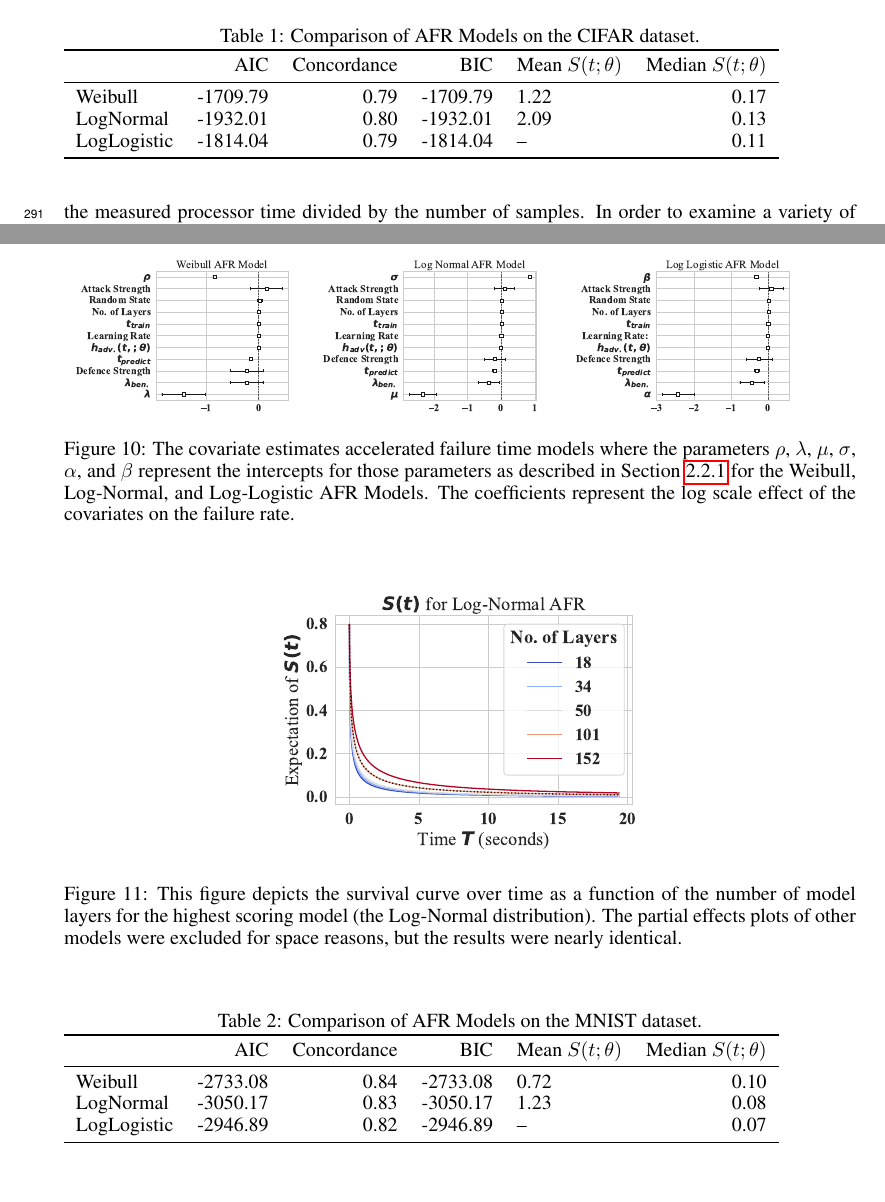
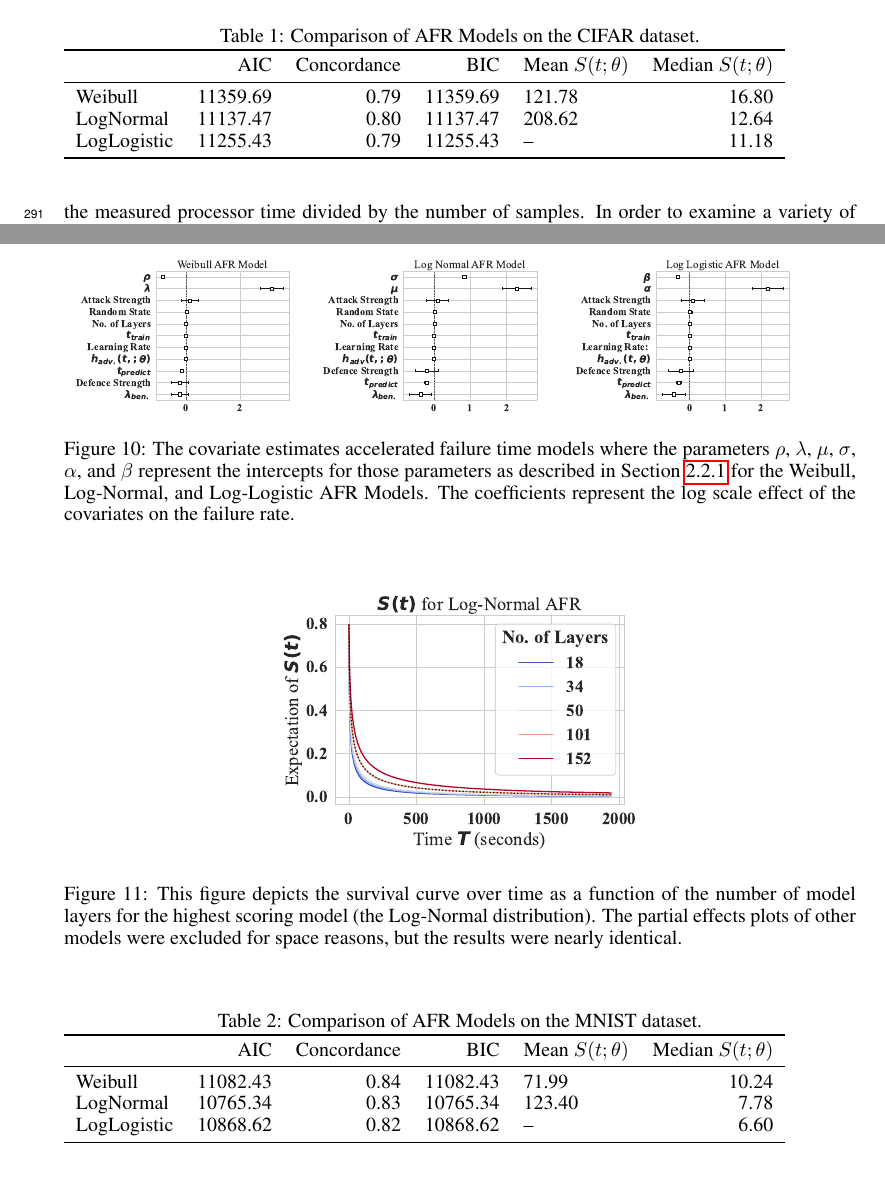
Before and after one commit to simplymathematics/ml_afr, a LaTeX paper (main.tex, which reads cifar/aft_comparison.tex, mnist/aft_comparison.tex): two parts of pages 9 and 13 of 13, joined at a grey line, cut so that both start at the same text. Compiled offline with pdfLaTeX.

Commit message:
update plots

```diff
--- a/cifar/aft_comparison.tex
+++ b/cifar/aft_comparison.tex
@@ -5,9 +5,9 @@
 \toprule
  & AIC & Concordance & BIC & Mean $S(t;\theta)$ & Median $S(t;\theta)$ \\
 \midrule
-Weibull & -1709.79 & 0.79 & -1709.79 & 1.22 & 0.17 \\
-LogNormal & -1932.01 & 0.80 & -1932.01 & 2.09 & 0.13 \\
-LogLogistic & -1814.04 & 0.79 & -1814.04 & -- & 0.11 \\
+Weibull & 11359.69 & 0.79 & 11359.69 & 121.78 & 16.80 \\
+LogNormal & 11137.47 & 0.80 & 11137.47 & 208.62 & 12.64 \\
+LogLogistic & 11255.43 & 0.79 & 11255.43 & -- & 11.18 \\
 \bottomrule
 \end{tabular}
 \end{table}
--- a/mnist/aft_comparison.tex
+++ b/mnist/aft_comparison.tex
@@ -5,9 +5,9 @@
 \toprule
  & AIC & Concordance & BIC & Mean $S(t;\theta)$ & Median $S(t;\theta)$ \\
 \midrule
-Weibull & -2733.08 & 0.84 & -2733.08 & 0.72 & 0.10 \\
-LogNormal & -3050.17 & 0.83 & -3050.17 & 1.23 & 0.08 \\
-LogLogistic & -2946.89 & 0.82 & -2946.89 & -- & 0.07 \\
+Weibull & 11082.43 & 0.84 & 11082.43 & 71.99 & 10.24 \\
+LogNormal & 10765.34 & 0.83 & 10765.34 & 123.40 & 7.78 \\
+LogLogistic & 10868.62 & 0.82 & 10868.62 & -- & 6.60 \\
 \bottomrule
 \end{tabular}
 \end{table}
```
Also changed, not shown: cifar/aft_comparison.csv (+3 -3 lines), mnist/aft_comparison.csv (+3 -3 lines), cifar/adv_accuracy_vs_attack_type.pdf, cifar/adv_accuracy_vs_defence_type.pdf, cifar/adv_failure_rate_vs_train_time.pdf, cifar/adv_failures_per_test_time_vs_defence_type.pdf, cifar/adv_failures_per_train_time_vs_attack_type.pdf, cifar/adv_failures_per_train_time_vs_defence_type.pdf, cifar/atk_param_vs_accuracy.pdf, cifar/ben_accuracy_vs_defence_type.pdf, cifar/ben_failure_rate_vs_defence_type.pdf, cifar/ben_failures_per_train_time_vs_defence_type.pdf, cifar/cox_aft.pdf, cifar/cox_partial_effects.pdf, 30 more files.
